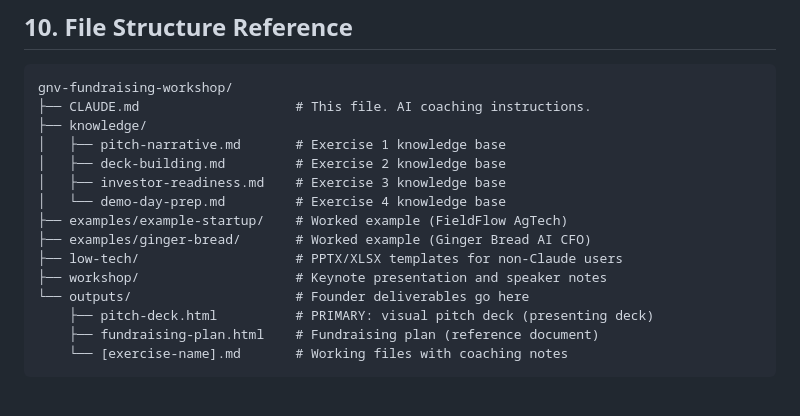
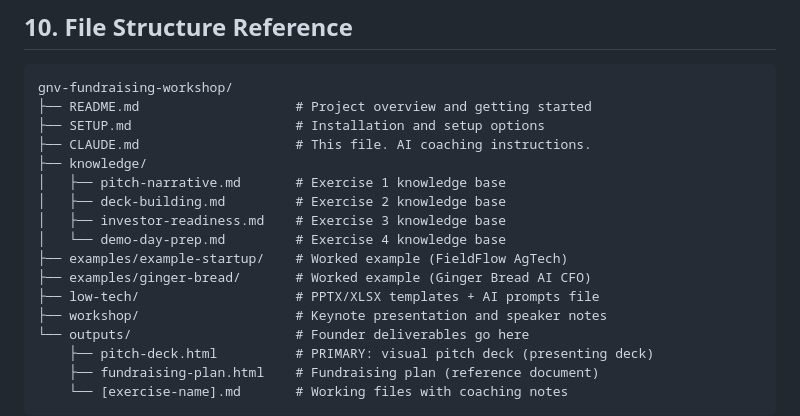
Before and after one commit to TheGinjaNinja/gnv-fundraising-workshop, a Markdown page: CLAUDE.md, the part around the change. Rendered like a GitHub page; blank space fills up the shorter version.

Commit message:
fix: add missing files to CLAUDE.md file structure reference
Co-Authored-By: Claude Opus 4.6 (1M context) <noreply@anthropic.com>

````diff
--- a/CLAUDE.md
+++ b/CLAUDE.md
@@ -350,6 +350,8 @@ For the full fundraising playbook, see the Startup Operating Model by Jamie Reyn
 
 ```
 gnv-fundraising-workshop/
+├── README.md                    # Project overview and getting started
+├── SETUP.md                     # Installation and setup options
 ├── CLAUDE.md                    # This file. AI coaching instructions.
 ├── knowledge/
 │   ├── pitch-narrative.md       # Exercise 1 knowledge base
@@ -358,7 +360,7 @@ gnv-fundraising-workshop/
 │   └── demo-day-prep.md         # Exercise 4 knowledge base
 ├── examples/example-startup/    # Worked example (FieldFlow AgTech)
 ├── examples/ginger-bread/       # Worked example (Ginger Bread AI CFO)
-├── low-tech/                    # PPTX/XLSX templates for non-Claude users
+├── low-tech/                    # PPTX/XLSX templates + AI prompts file
 ├── workshop/                    # Keynote presentation and speaker notes
 └── outputs/                     # Founder deliverables go here
     ├── pitch-deck.html          # PRIMARY: visual pitch deck (presenting deck)
````
